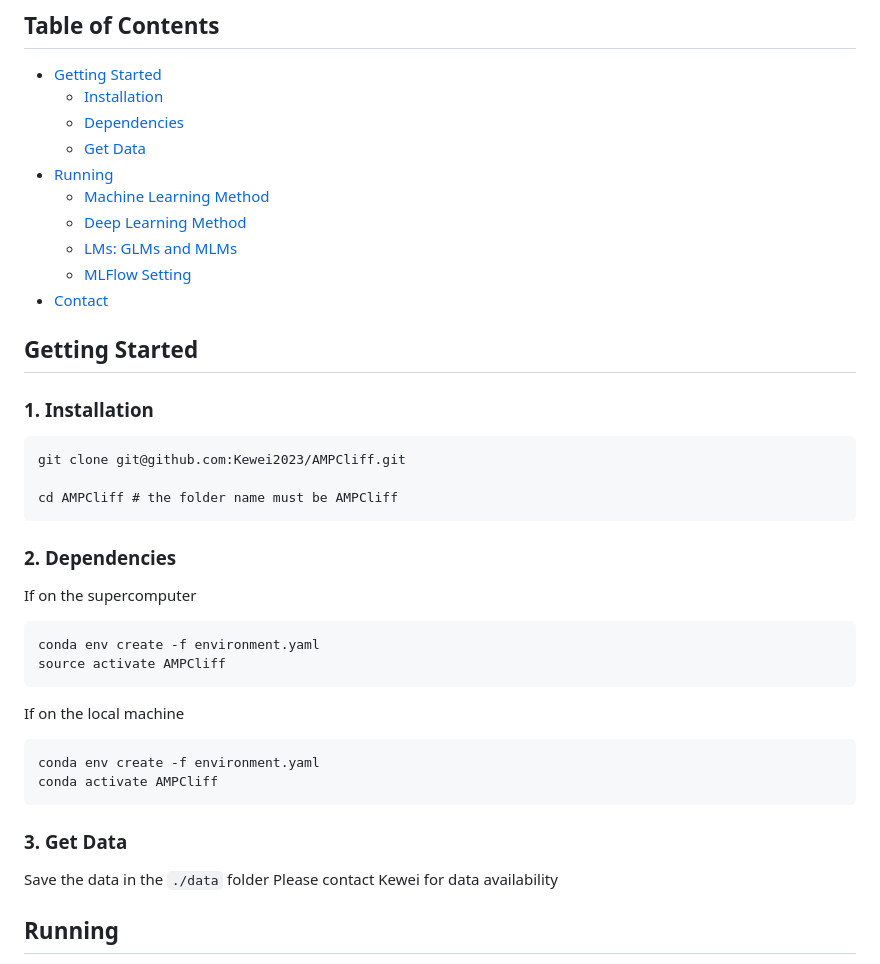
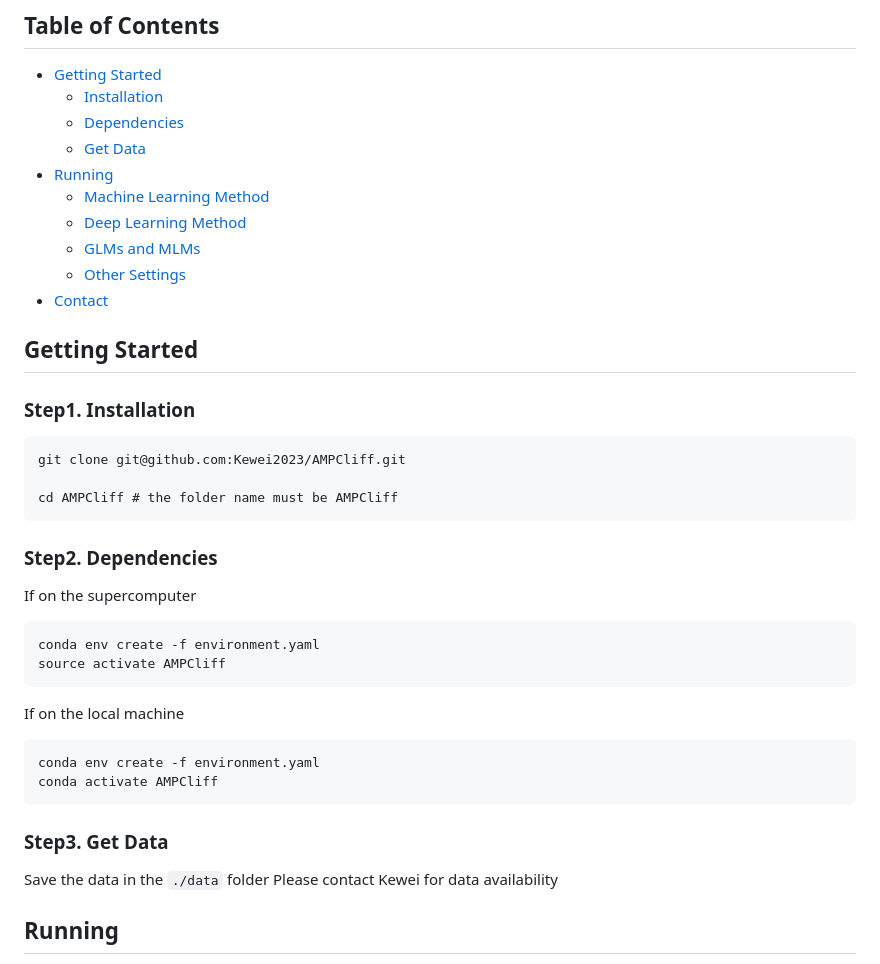
Before and after one commit to Kewei2023/AMPCliff, a Markdown page: README.md, the part around the change printed below. Rendered like a GitHub page.

````diff
--- a/README.md
+++ b/README.md
@@ -9,18 +9,18 @@ testing plenty of models for AMP activity cliff prediction
 - [Running](#running)
    -   [Machine Learning Method](#machine-learning-method)
    -   [Deep Learning Method](#deep-learning-method)
-   -   [LMs: GLMs and MLMs](#lms:glms-and-mlms)
-   -   [MLFlow Setting](#mlfow-setting)
+   -   [GLMs and MLMs](#glms-and-mlms)
+   -   [Other Settings](#other-settings)
 - [Contact](#contact)
 
 ## Getting Started
-### 1. Installation
+### Step1. Installation
 ```
 git clone git@github.com:Kewei2023/AMPCliff.git
 
 cd AMPCliff # the folder name must be AMPCliff
 ```
-### 2. Dependencies
+### Step2. Dependencies
 If on the supercomputer
 ```
 conda env create -f environment.yaml
@@ -31,7 +31,7 @@ If on the local machine
 conda env create -f environment.yaml
 conda activate AMPCliff
 ```
-### 3. Get Data
+### Step3. Get Data
 Save the data in the `./data` folder
 Please contact Kewei for data availability
 ## Running
````
Also changed, not shown: other parts of README.md (+19 -18 lines).
